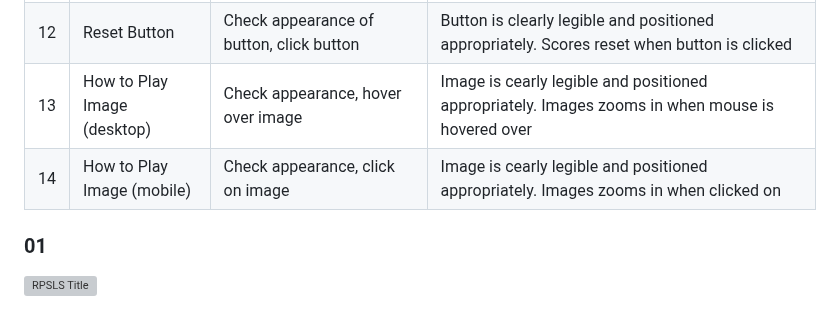
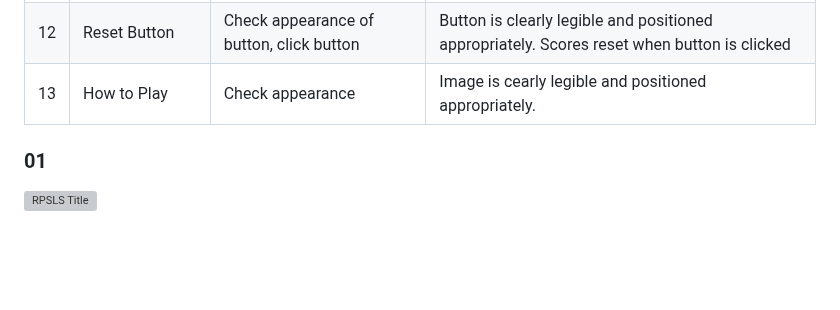
Before and after one commit to Josephine2244/PP2-Rock-Paper-Scissors-Lizard-Spock, a Markdown page: README.md, the part around one of its changes. GitHub-like rendering; blank space fills up the shorter version; grey boxes are pictures that could not be loaded.

```diff
--- a/README.md
+++ b/README.md
@@ -129,8 +129,7 @@ The fonts I chose are Federant and Merriweather. Federant is very similar to the
 | 10 | Spock Button | Click button | 'Spock' and spock symbol are displayed in the 'You' section. Host has generated a random choice. Result is displayed appropriate message. Scores are incremented appropriately |
 | 11 | Scores section | Check appearance | Scores are legible and positioned appropriatelely. Scores increment correctly after each play |
 | 12 | Reset Button | Check appearance of button, click button | Button is clearly legible and positioned appropriately. Scores reset when button is clicked |
-| 13 | How to Play Image (desktop) | Check appearance, hover over image | Image is cearly legible and positioned appropriately. Images zooms in when mouse is hovered over |
-| 14 | How to Play Image (mobile) | Check appearance, click on image | Image is cearly legible and positioned appropriately. Images zooms in when clicked on |
+| 13 | How to Play | Check appearance | Image is cearly legible and positioned appropriately.|
 
 ### 01
 ![RPSLS Title](https://github.com/Josephine2244/PP2-Rock-Paper-Scissors-Lizard-Spock/assets/137813807/b77569dc-f37c-4c04-aef6-dee4b0531947)
```
Also changed, not shown: other parts of README.md (+2 -12 lines).
